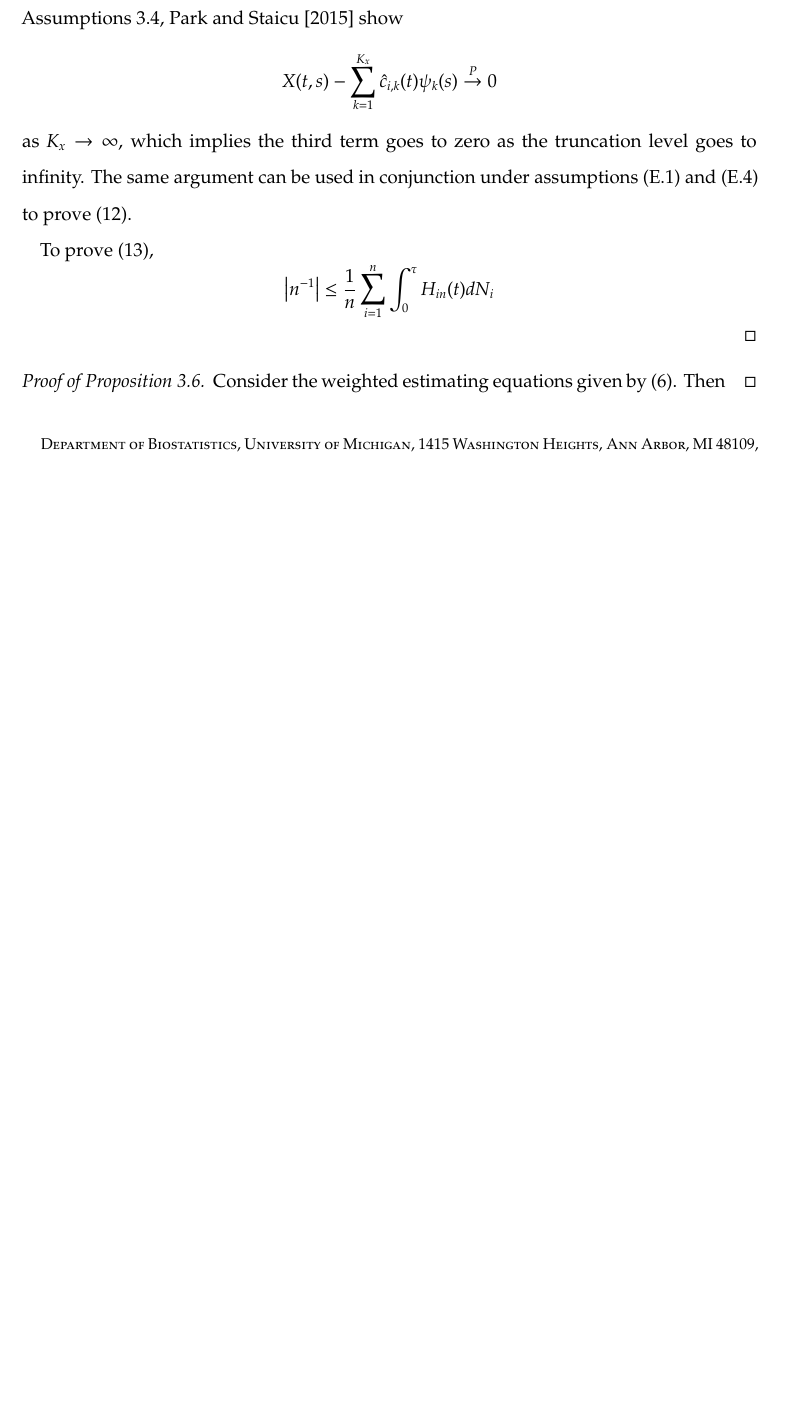
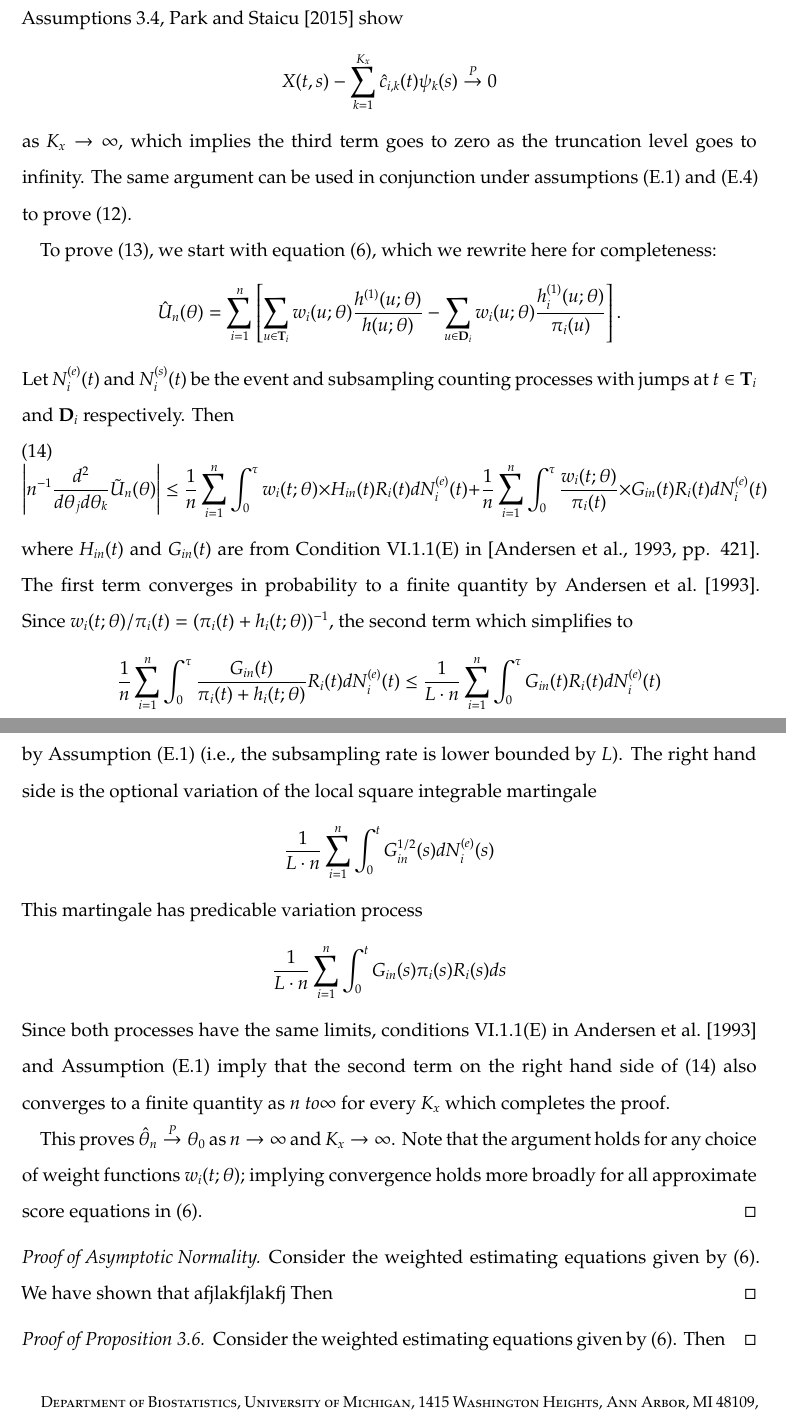
Before and after one commit to wdempsey/fda-recurrentevents, a LaTeX paper (write-up/fda-recurrent.tex): part of page 27 of 27 before the commit and two parts of pages 27 and 28 of 28 after it, the two joined at a grey line, cut so that both start at the same text, the shorter picture padded with empty space. Compiled offline with pdfLaTeX.

Commit message:
Fixing up consistency and asymptotic nromality proofs

```diff
--- a/write-up/fda-recurrent.tex
+++ b/write-up/fda-recurrent.tex
@@ -767,10 +767,40 @@ X(t,s) - \sum_{k=1}^{K_x} \hat c_{i,k} (t) \psi_k (s) \overset{P}{\to} 0
 \]
 as~$K_x \to \infty$, which implies the third term goes to zero as the truncation level goes to infinity. The same argument can be used in conjunction under assumptions~\ref{E1} and~\ref{E4} to prove~\eqref{eq:andersen2}.
 
-To prove~\eqref{eq:andersen3},
+To prove~\eqref{eq:andersen3}, we start with equation~\eqref{eq:approxscore}, which we rewrite here for completeness:
 \[
-\left | n^{-1}  \right | \leq \frac{1}{n} \sum_{i=1}^n \int_0^\tau H_{in} (t) dN_i
+\hat{U}_n (\theta) = \sum_{i=1}^n \left[ \sum_{u \in \bfT_i} w_i(u; \theta)
+  \frac{h^{(1)} (u; \theta)}{ h ( u; \theta)}  - \sum_{u \in \bfD_i} w_i(u;
+  \theta) \frac{h_i^{(1)} (u; \theta)}{ \pi_i (u) } \right].
 \]
+Let~$N_i^{(e)} (t)$ and $N_i^{(s)} (t)$ be the event and subsampling counting processes with jumps at $t \in \bfT_i$ and $\bfD_i$ respectively.  Then
+\begin{equation}
+\label{eqapp:upperbound}
+\left | n^{-1} \frac{d^2}{d \theta_j d \theta_k} \tilde U_n (\theta)  \right | \leq \frac{1}{n} \sum_{i=1}^n \int_0^\tau w_i (t;\theta) \times H_{in} (t) R_i (t) dN_i^{(e)} (t) +
+\frac{1}{n} \sum_{i=1}^n \int_0^\tau \frac{w_i (t;\theta)}{\pi_i (t)} \times G_{in} (t) R_i (t) dN_i^{(e)} (t)
+\end{equation}
+where $H_{in}(t)$ and $G_{in}(t)$ are from Condition VI.1.1(E) in~\cite[pp. 421]{Andersen1993}. The first term converges in probability to a finite quantity by~\cite{Andersen1993}.  Since~$w_i(t;\theta)/\pi_i (t) = (\pi_i(t)+h_i(t;\theta))^{-1}$, the second term which simplifies to
+\[
+\frac{1}{n} \sum_{i=1}^n \int_0^\tau \frac{G_{in} (t)}{\pi_i (t)+h_i(t;\theta)} R_i(t) dN_i^{(e)} (t)
+\leq
+\frac{1}{L \cdot n} \sum_{i=1}^n \int_0^\tau G_{in} (t) R_i (t) dN_i^{(e)} (t)
+\]
+by Assumption~\ref{E1} (i.e., the subsampling rate is lower bounded by $L$). The right hand side is the optional variation of the local square integrable martingale
+$$
+\frac{1}{L \cdot n} \sum_{i=1}^n \int_0^t G^{1/2}_{in} (s) dN_i^{(e)} (s)
+$$
+This martingale has predicable variation process
+$$
+\frac{1}{L \cdot n} \sum_{i=1}^n \int_0^t G_{in} (s) \pi_i (s) R_i (s) ds
+$$
+Since both processes have the same limits, conditions VI.1.1(E) in~\cite{Andersen1993} and Assumption~\ref{E1} imply that the second term on the right hand side of~\eqref{eqapp:upperbound} also converges to a finite quantity as $n\ to \infty$ for every $K_x$ which completes the proof.
+
+This proves~$\hat \theta_n \overset{P}{\to} \theta_0$ as $n \to \infty$ and $K_x \to \infty$. Note that the argument holds for any choice of weight functions~$w_i (t;\theta)$; implying convergence holds more broadly for all approximate score equations in~\eqref{eq:approxscore}.
+\end{proof}
+
+\begin{proof}[Proof of Asymptotic Normality]
+Consider the weighted estimating equations given by~\eqref{eq:approxscore}. We have shown that afjlakfjlakfj
+Then
 \end{proof}
 
 \begin{proof}[Proof of Proposition~\ref{prop:optimal}]
```
